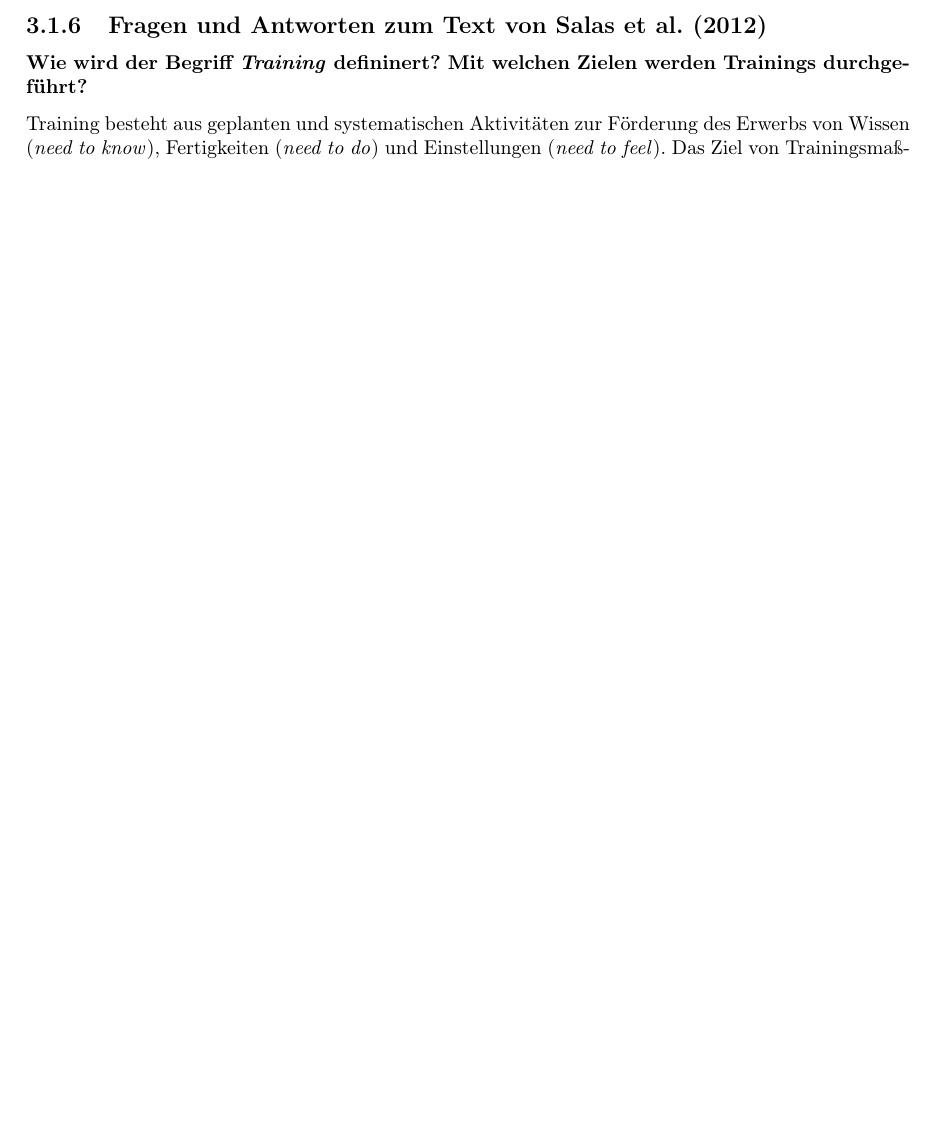
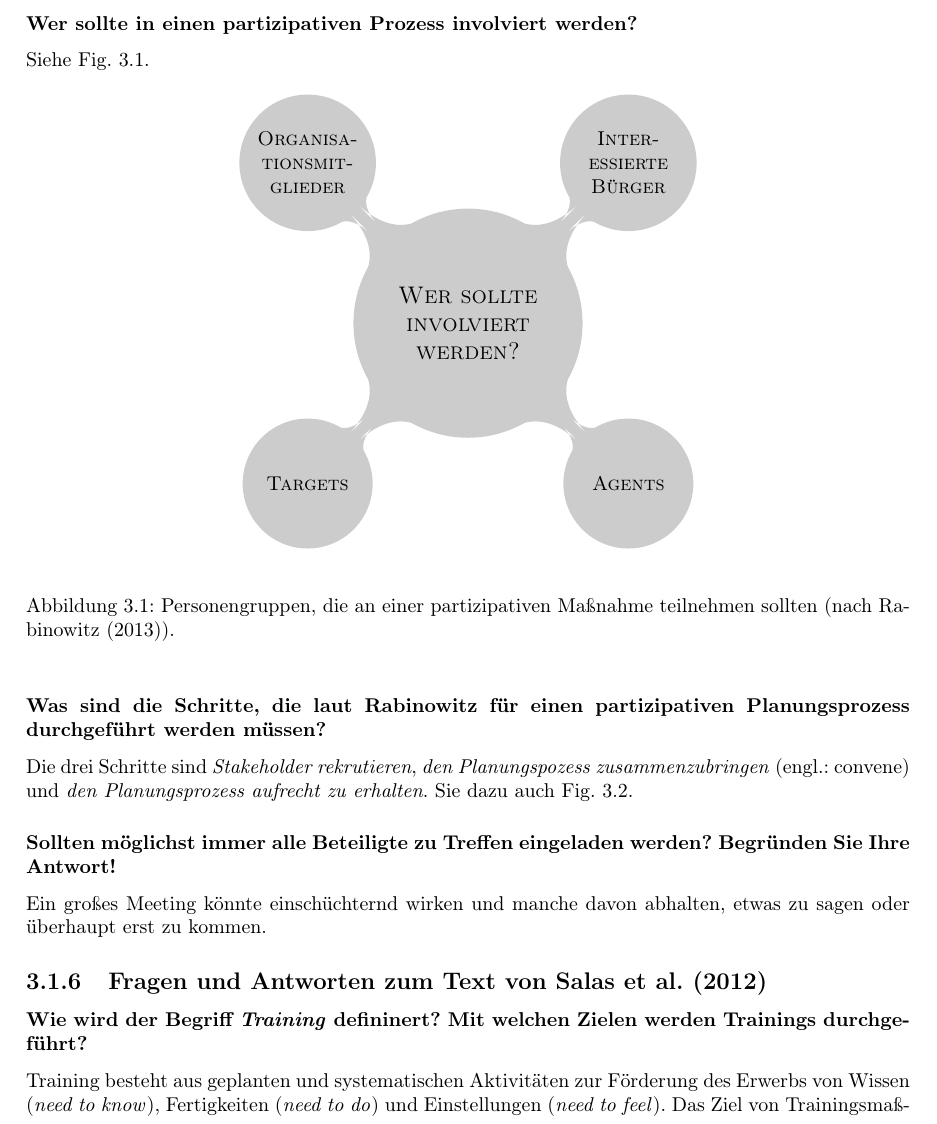
Before and after one commit to Kecksin/MM6, a LaTeX thesis (Leseleitende_Antworten_MM6.tex, which reads section38.tex): part of page 80 of 98 before the commit and part of page 80 of 99 after it, cut at the place of the change, the shorter picture padded with empty space. Compiled offline with pdfLaTeX.

Commit message:
Restliche Antworten zu Rabinowitz.

```diff
--- a/section38.tex
+++ b/section38.tex
@@ -62,3 +62,24 @@ Es bringt nichts, die Leute nach ihrer Meinung zu fragen und diese dann zu ignor
         \item logistische Probleme (z.B. Distanz)
         \item kein Vertrauen zwischen Organisation und Mitgliedern
 \end{itemize}
+
+\subsubsection{Wer sollte in einen partizipativen Prozess involviert werden?}
+Siehe Fig. \ref{fig:rabinowitz1}.
+
+\begin{figure}[hb!]
+        \begin{center}
+                \begin{tikzpicture}[mindmap,font=\large\scshape,grow cyclic,every node/.style={concept, execute at begin node=\hskip0pt},concept color=black!20,
+                        level 1/.append style={level distance=4cm,sibling distance=1cm,sibling angle=90, font=\scshape}]
+                        \node{Wer sollte involviert werden?}
+                        child{node{Targets}}
+                        child{node{Agents}}
+                        child{node{Interessierte B"urger}}
+                        child{node{Organisationsmitglieder}};
+                \end{tikzpicture}
+        \end{center}
+        \caption{Personengruppen, die an einer partizipativen Ma"snahme teilnehmen sollten (nach \textcite{rabinowitz_section_2013}).}
+        \label{fig:rabinowitz1}
+\end{figure}
+
+\subsubsection{Was sind die Schritte, die laut Rabinowitz f"ur einen partizipativen Planungsprozess durchgef"uhrt werden m"ussen?}
+Die drei Schritte sind \emph{Stakeholder rekrutieren}, \emph{den Planungspozess zusammenzubringen} (engl.: convene) und \emph{den Planungsprozess aufrecht zu erhalten}. Sie dazu auch Fig. \ref{fig:rabinowitz2}.
@@ -64,0 +110,5 @@ Es bringt nichts, die Leute nach ihrer Meinung zu fragen und diese dann zu ignor
+        \label{fig:rabinowitz2}
+\end{figure}
+
+\subsubsection{Sollten m"oglichst immer alle Beteiligte zu Treffen eingeladen werden? Begr"unden Sie Ihre Antwort!}
+Ein gro"ses Meeting k"onnte einsch"uchternd wirken und manche davon abhalten, etwas zu sagen oder "uberhaupt erst zu kommen.
```
Also changed, not shown: section38.tex (24 more changed lines).
